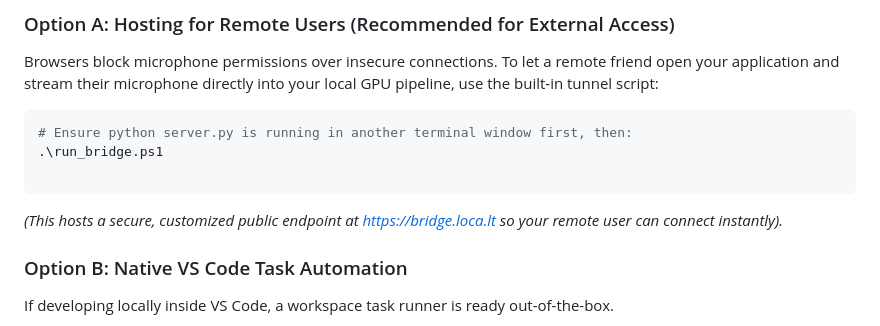
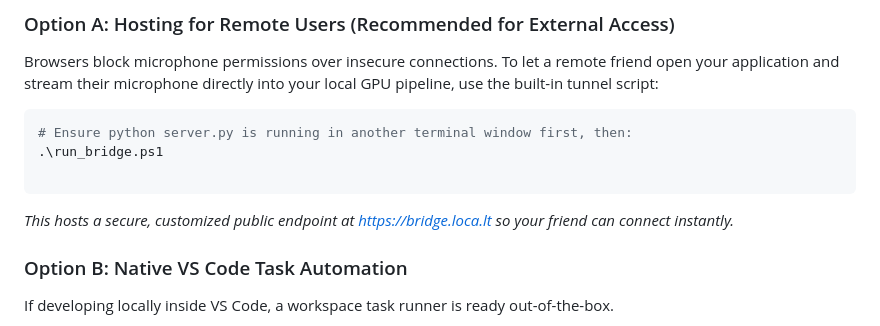
Before and after one commit to ysomu88/bridge, a Markdown page: README.md, the part around the change. Drawn GitHub-style.

Commit message:
added link pt 2

````diff
--- a/README.md
+++ b/README.md
@@ -73,7 +73,7 @@ Browsers block microphone permissions over insecure connections. To let a remote
 
 ```
 
-*(This hosts a secure, customized public endpoint at [https://bridge.loca.lt](https://bridge.loca.lt) so your remote user can connect instantly).*
+*This hosts a secure, customized public endpoint at [https://bridge.loca.lt](https://bridge.loca.lt) so your friend can connect instantly.*
 
 ### Option B: Native VS Code Task Automation
 
````
